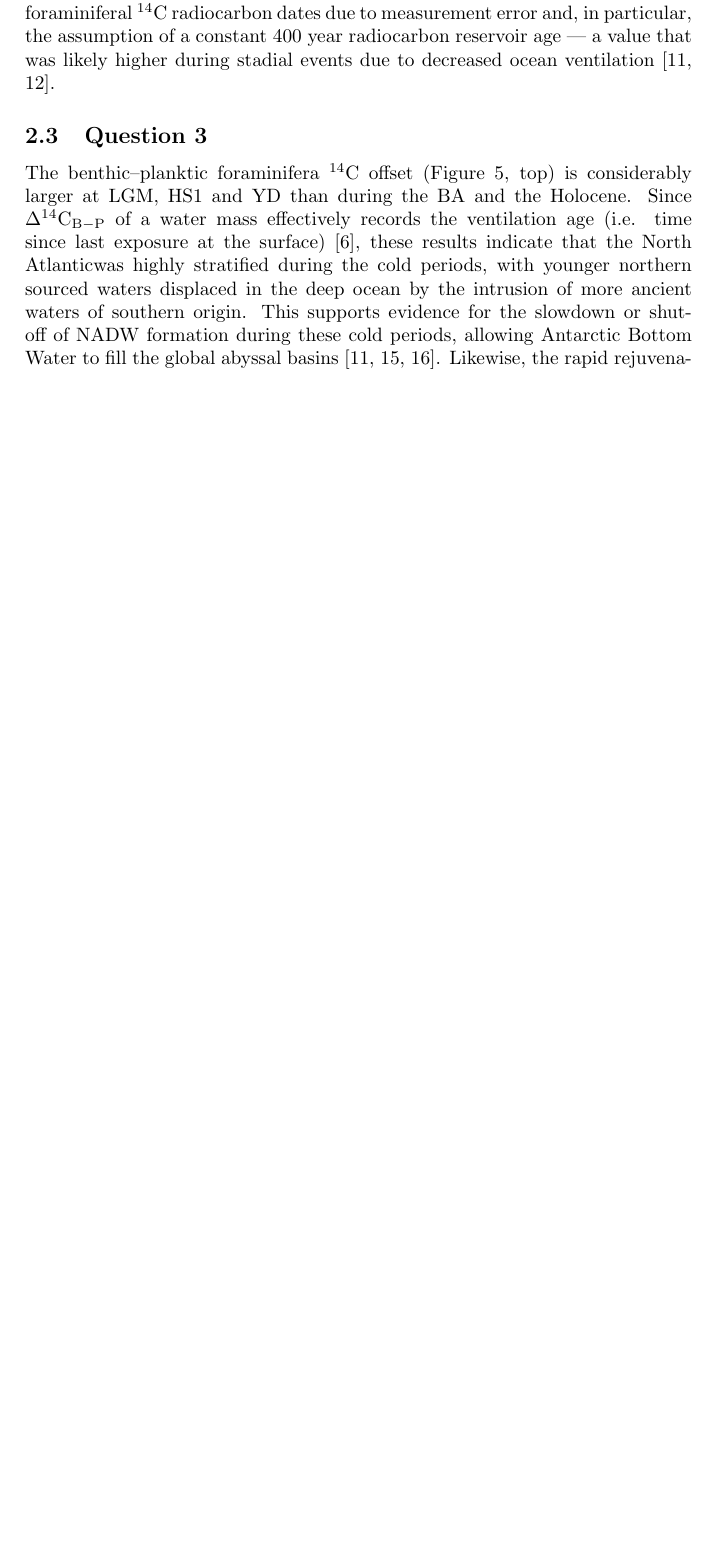
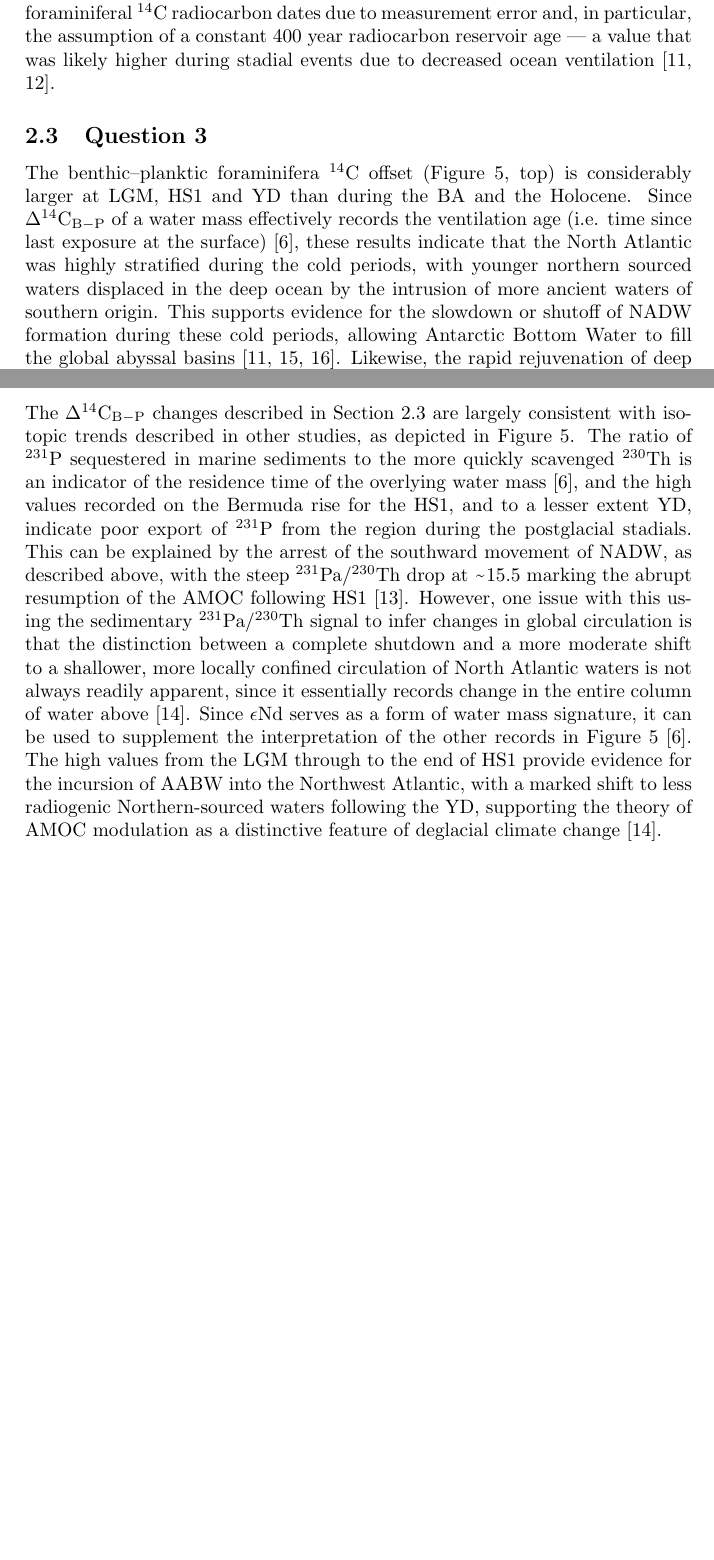
Before and after one commit to stainbank/deglacial-circulation, a LaTeX document (deglacial-circulation.tex, which reads tex/exercise2.tex): part of page 5 of 9 before the commit and two parts of pages 5 and 7 of 9 after it, the two joined at a grey line, cut so that both start at the same text, the shorter picture padded with empty space. Compiled offline with pdfLaTeX.

Commit message:
Write Exercise 2 Question 4

```diff
--- a/tex/exercise2.tex
+++ b/tex/exercise2.tex
@@ -34,10 +34,15 @@ While changes in the latter appear to lag those in the former by approximately 0
             \label{fig:bp_path_end}
 \end{figure}
 The benthic--planktic foraminifera \fC{} offset (Figure \ref{fig:bp_path_end}, top) is considerably larger at LGM, HS1 and YD than during the BA and the Holocene.
-Since \BP{} of a water mass effectively records the ventilation age (i.e. time since last exposure at the surface) \parencite{lynch2014tracers}, these results indicate that the North Atlanticwas highly stratified during the cold periods, with younger northern sourced waters displaced in the deep ocean by the intrusion of more ancient waters of southern origin.
+Since \BP{} of a water mass effectively records the ventilation age (i.e. time since last exposure at the surface) \parencite{lynch2014tracers}, these results indicate that the North Atlantic was highly stratified during the cold periods, with younger northern sourced waters displaced in the deep ocean by the intrusion of more ancient waters of southern origin.
 This supports evidence for the slowdown or shutoff of NADW formation during these cold periods, allowing Antarctic Bottom Water to fill the global abyssal basins \parencite{boyle1985comparison, bard1994north, thornalley2011deglacial}.
 Likewise, the rapid rejuvenation of deep waters at the HS1--BA and YD--Holocene transitions shown in the \BP{} time series indicates rapid resumption of the contemporary (warm) mode ocean overturning circulation.
 
 \subsection{Question 4}
 \label{sec:Q2.4}
-The \BP{}
+The \BP{} changes described in Section \ref{sec:Q2.3} are largely consistent with isotopic trends described in other studies, as depicted in Figure \ref{fig:bp_path_end}.
+The ratio of $^{231}$P sequestered in marine sediments to the more quickly scavenged $^{230}$Th is an indicator of the residence time of the overlying water mass \parencite{lynch2014tracers}, and the high values recorded on the Bermuda rise for the HS1, and to a lesser extent YD, indicate poor export of $^{231}$P from the region during the postglacial stadials.
+This can be explained by the arrest of the southward movement of NADW, as described above, with the steep \PaTh{} drop at \textapprox 15.5 marking the abrupt resumption of the AMOC following HS1 \parencite{mcmanus2004collapse}.
+However, one issue with this using the sedimentary \PaTh{} signal to infer changes in global circulation is that the distinction between a complete shutdown and a more moderate shift to a shallower, more locally confined circulation of North Atlantic waters is not always readily apparent, since it essentially records change in the entire column of water above \parencite{roberts2010synchronous}.
+Since \eNd{} serves as a form of water mass signature, it can be used to supplement the interpretation of the other records in Figure \ref{fig:bp_path_end} \parencite{lynch2014tracers}.
+The high values from the LGM through to the end of HS1 provide evidence for the incursion of AABW into the Northwest Atlantic, with a marked shift to less radiogenic Northern-sourced waters following the YD, supporting the theory of AMOC modulation as a distinctive feature of deglacial climate change \parencite{roberts2010synchronous}.
```
